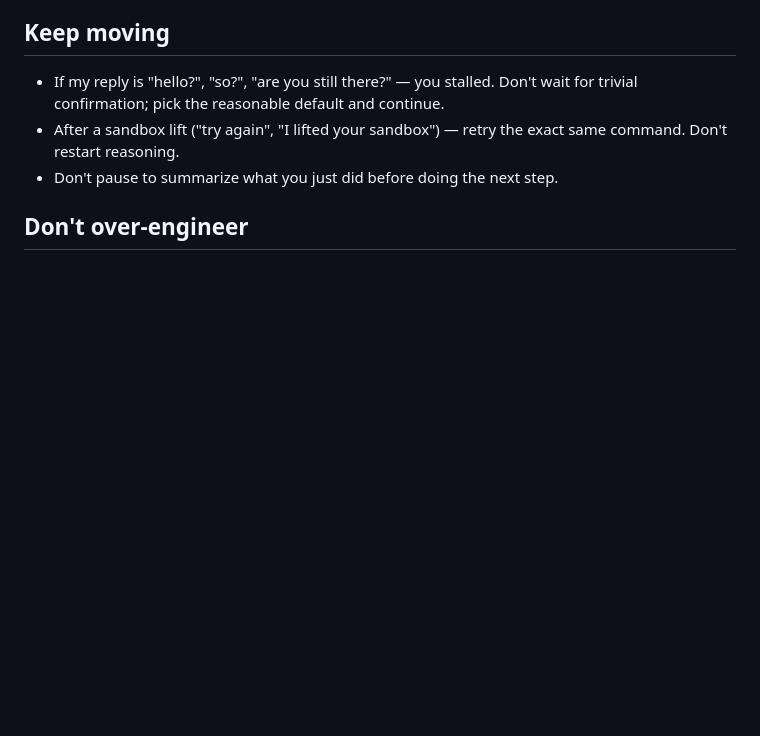
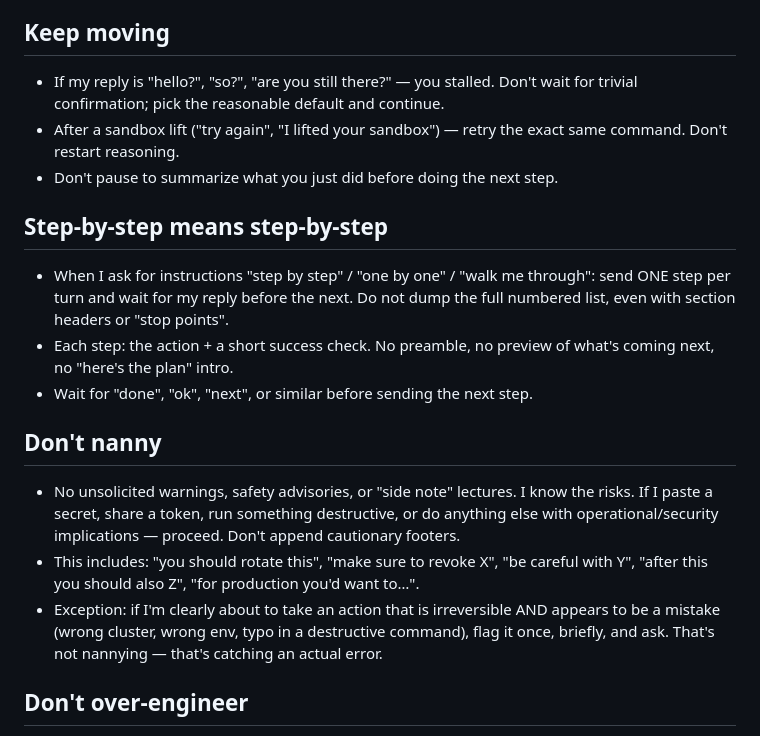
Before and after one commit to thiagowfx/.dotfiles, a Markdown page: claude/.claude/CLAUDE.md, the part around the change. GitHub-like rendering; blank space fills up the shorter version.

Commit message:
more claude

```diff
--- a/claude/.claude/CLAUDE.md
+++ b/claude/.claude/CLAUDE.md
@@ -20,6 +20,28 @@ Personal preferences that apply across every project. Project-specific facts liv
 - After a sandbox lift ("try again", "I lifted your sandbox") — retry the exact
   same command. Don't restart reasoning.
 - Don't pause to summarize what you just did before doing the next step.
+
+## Step-by-step means step-by-step
+
+- When I ask for instructions "step by step" / "one by one" / "walk me through":
+  send ONE step per turn and wait for my reply before the next. Do not dump
+  the full numbered list, even with section headers or "stop points".
+- Each step: the action + a short success check. No preamble, no preview of
+  what's coming next, no "here's the plan" intro.
+- Wait for "done", "ok", "next", or similar before sending the next step.
+
+## Don't nanny
+
+- No unsolicited warnings, safety advisories, or "side note" lectures. I know
+  the risks. If I paste a secret, share a token, run something destructive,
+  or do anything else with operational/security implications — proceed.
+  Don't append cautionary footers.
+- This includes: "you should rotate this", "make sure to revoke X", "be careful
+  with Y", "after this you should also Z", "for production you'd want to…".
+- Exception: if I'm clearly about to take an action that is irreversible AND
+  appears to be a mistake (wrong cluster, wrong env, typo in a destructive
+  command), flag it once, briefly, and ask. That's not nannying — that's
+  catching an actual error.
 
 ## Don't over-engineer
 
```
